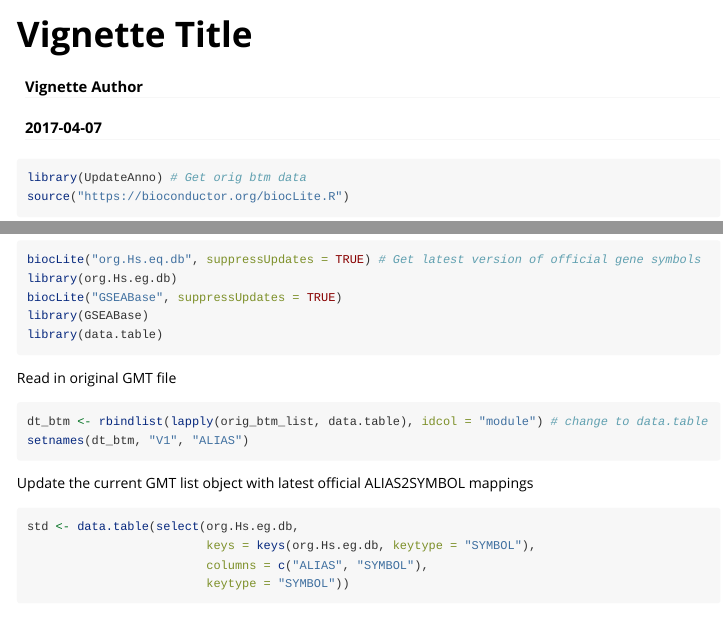
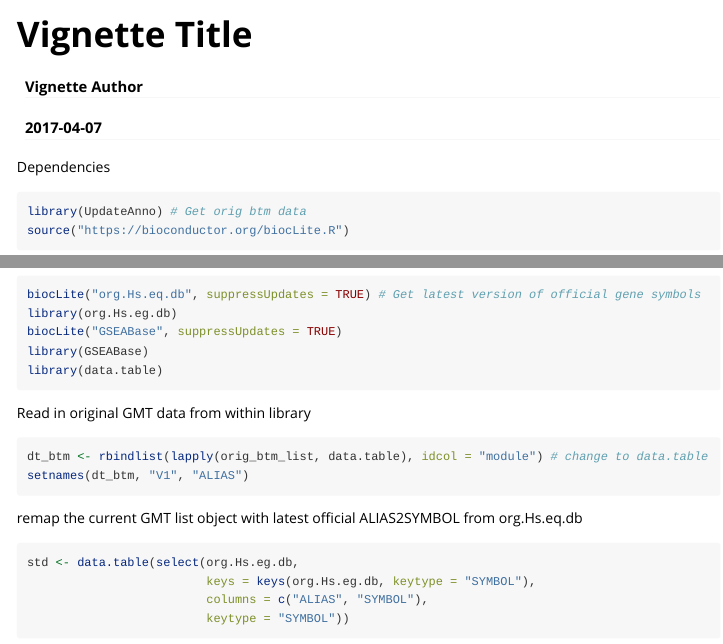
Before and after one commit to ehfhcrc/UpdateAnno, an R Markdown document (vignettes/updateAnnoGMT.Rmd): the page in a window 1100 px wide, from its top, and a second part further down, joined at a grey line. Rendered offline with R 4.5, knitr and Pandoc, with nearby package versions; some code elsewhere in the file could not run offline; common packages that the code uses without loading them are loaded.

Commit message:
fixed notes in Rmd

````diff
--- a/vignettes/updateAnnoGMT.Rmd
+++ b/vignettes/updateAnnoGMT.Rmd
@@ -8,7 +8,7 @@ vignette: >
   %\VignetteEngine{knitr::rmarkdown}
   %\VignetteEncoding{UTF-8}
 ---
-
+Dependencies
 ```{r dependencies}
 library(UpdateAnno) # Get orig btm data
 source("https://bioconductor.org/biocLite.R")
@@ -19,14 +19,13 @@ library(GSEABase)
 library(data.table)
 ```
 
-Read in original GMT file
+Read in original GMT data from within library
 ```{r orig-gmt}
 dt_btm <- rbindlist(lapply(orig_btm_list, data.table), idcol = "module") # change to data.table
 setnames(dt_btm, "V1", "ALIAS")
 ```
 
-
-Update the current GMT list object with latest official ALIAS2SYMBOL mappings
+remap the current GMT list object with latest official ALIAS2SYMBOL from org.Hs.eq.db
 ```{r update-gmt}
 std <- data.table(select(org.Hs.eg.db,
                          keys = keys(org.Hs.eg.db, keytype = "SYMBOL"),
````
Also changed, not shown: vignettes/updateAnnoGMT.Rmd (3 more changed lines).
